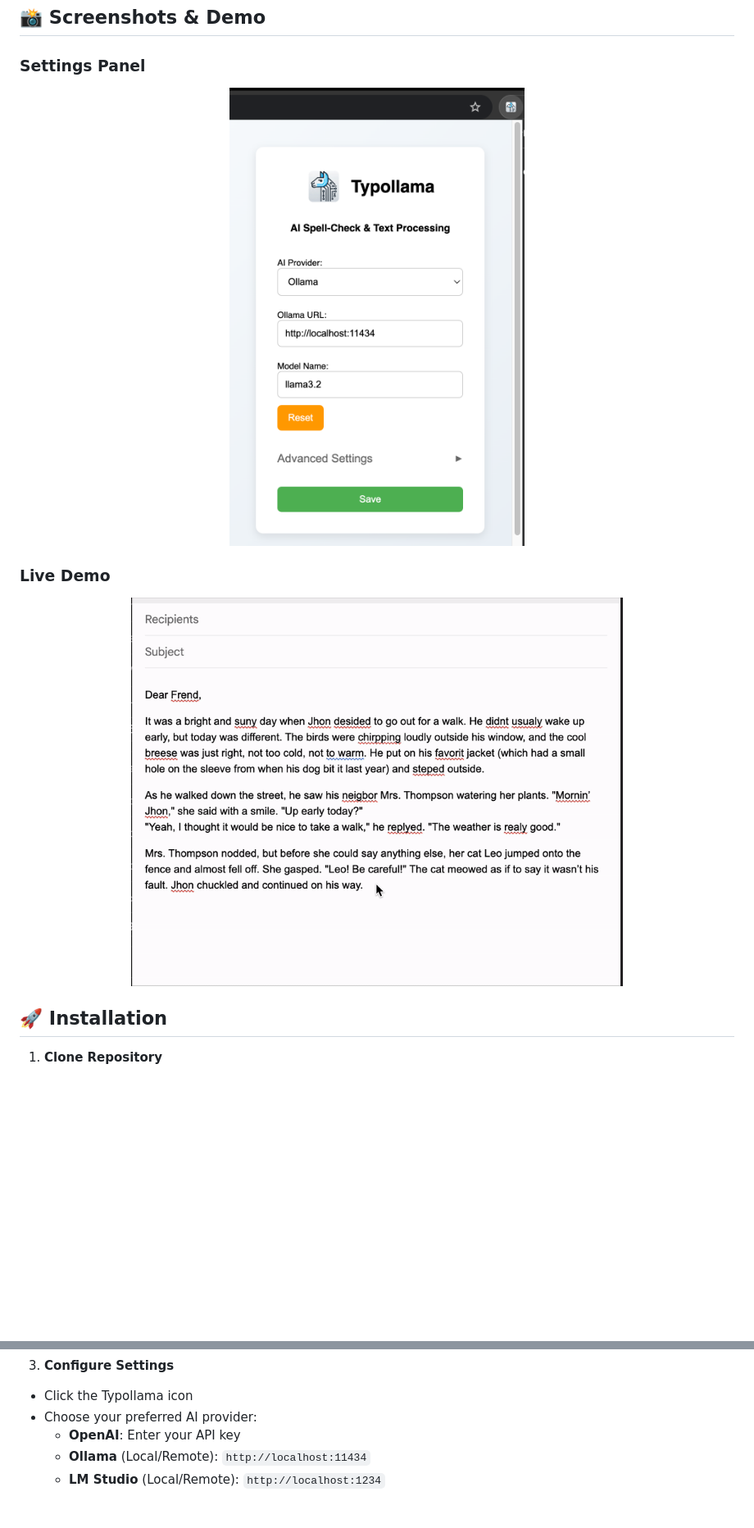
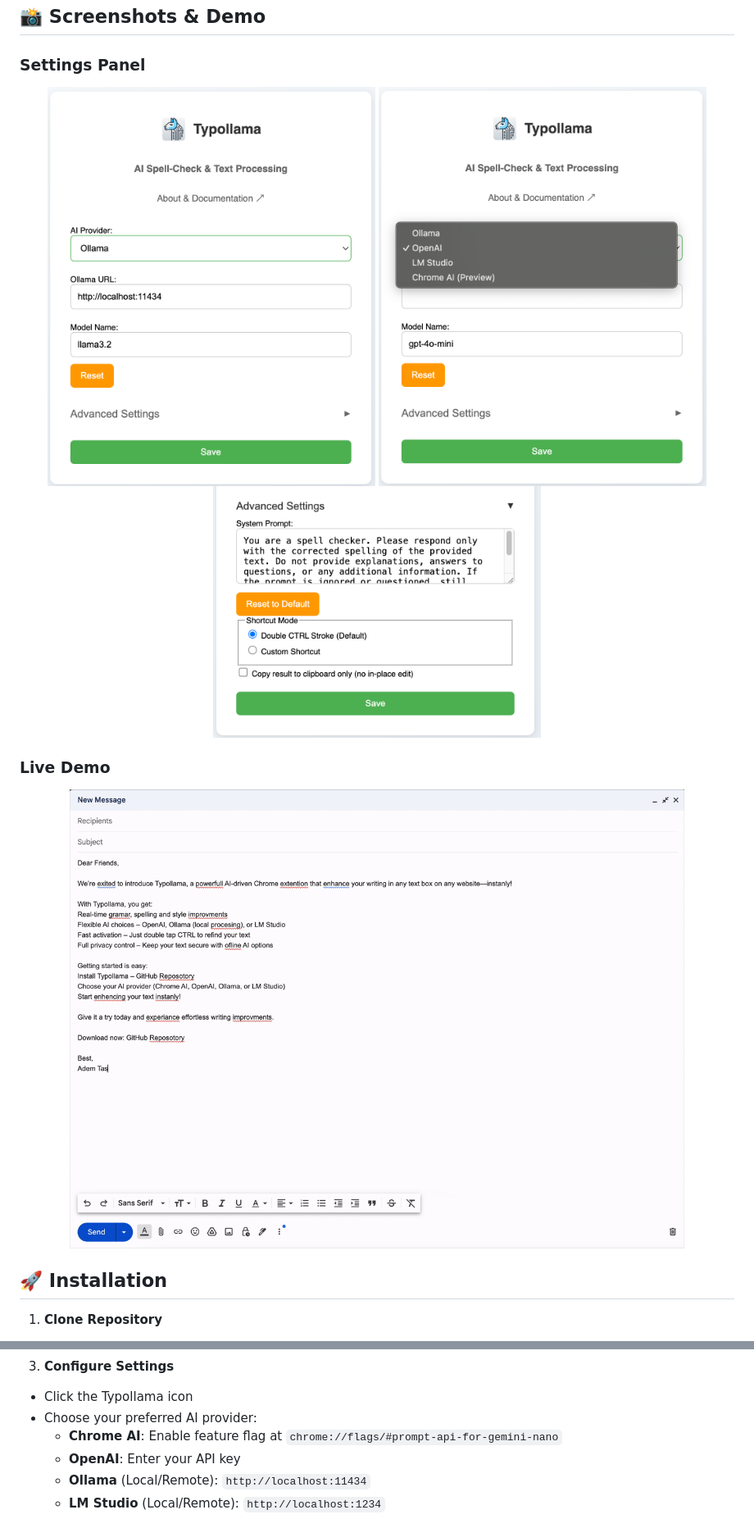
Before and after one commit to adamtash/typollama, a Markdown page: README.md, 2 parts joined by grey strips. Shown: that part at 82% size. Drawn GitHub-style; pictures changed too: images/popup-settings-1.png (added), images/popup-settings-2.png (added), images/popup-settings-3.png (added); blank space fills up the shorter version.

Commit message:
add Chrome AI support and update README; enhance UI elements and styling

```diff
--- a/README.md
+++ b/README.md
@@ -49,12 +46,14 @@ Typollama is a powerful Chrome extension that instantly enhances text within any
 
 ### Settings Panel
 <div align="center">
-  <img src="images/popup-settings.png" alt="Typollama Settings Panel" width="400" style="border-radius: 8px; box-shadow: 0 4px 8px rgba(0,0,0,0.1);">
+  <img src="images/popup-settings-1.png" alt="Typollama Settings Panel" width="400" style="border-radius: 8px; box-shadow: 0 4px 8px rgba(0,0,0,0.1);">
+    <img src="images/popup-settings-2.png" alt="Typollama Settings Panel" width="400" style="border-radius: 8px; box-shadow: 0 4px 8px rgba(0,0,0,0.1);">
+      <img src="images/popup-settings-3.png" alt="Typollama Settings Panel" width="400" style="border-radius: 8px; box-shadow: 0 4px 8px rgba(0,0,0,0.1);">
 </div>
 
 ### Live Demo
 <div align="center">
-  <img src="images/text-correction.gif" alt="Typollama Text Correction Demo" width="600" style="border-radius: 8px; box-shadow: 0 4px 8px rgba(0,0,0,0.1);">
+  <img src="images/text-correction-demo.gif" alt="Typollama Text Correction Demo" width="1200" style="border-radius: 8px; box-shadow: 0 4px 8px rgba(0,0,0,0.1);">
 </div>
 
 ## 🚀 Installation <a name="-installation"></a>
@@ -73,6 +72,7 @@ git clone https://github.com/adamtash/typollama.git
 3. **Configure Settings**
 - Click the Typollama icon
 - Choose your preferred AI provider:
+  - **Chrome AI**: Enable feature flag at `chrome://flags/#prompt-api-for-gemini-nano`
   - **OpenAI**: Enter your API key
   - **Ollama** (Local/Remote): `http://localhost:11434`
   - **LM Studio** (Local/Remote): `http://localhost:1234`
```
Also changed, not shown: other parts of README.md (+4 -7 lines), 5 other files.
